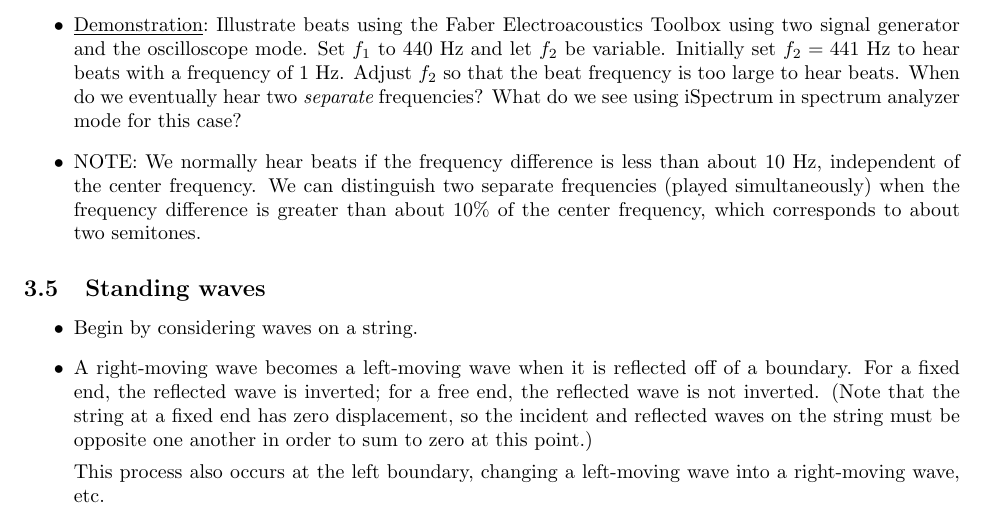
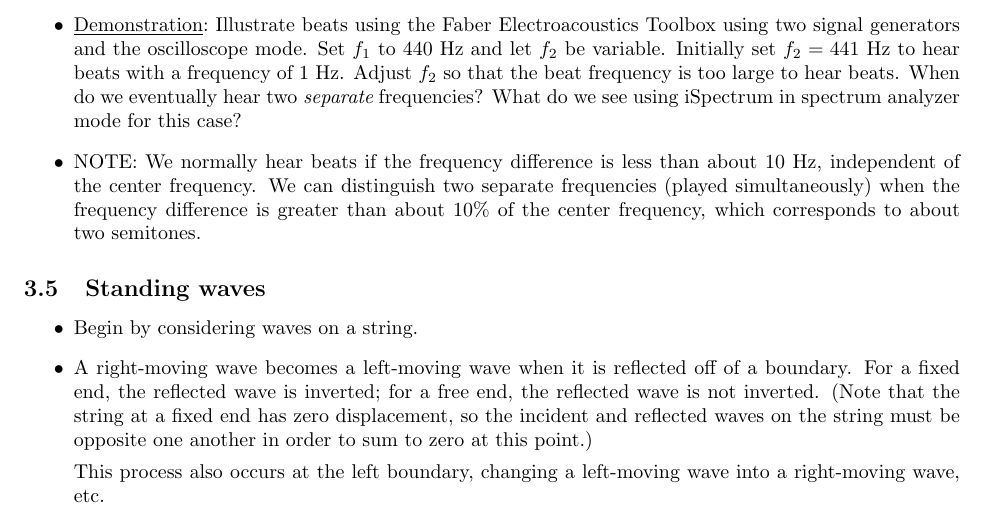
Before and after one commit to josephromano/josephromano.github.io, a LaTeX paper (PHYS1406/notes/notes.tex, which reads PHYS1406/notes/waves.tex): part of page 28 of 161, cut so that both start at the same text. Compiled offline with pdfLaTeX.

Commit message:
fixed typo

```diff
--- a/PHYS1406/notes/waves.tex
+++ b/PHYS1406/notes/waves.tex
@@ -314,7 +314,7 @@ Show how changing the phase of the two waves shifts the modulation
 envelope to the right or to the left.
 
 \i \demo Illustrate beats using the Faber Electroacoustics Toolbox
-using two signal generator and the oscilloscope mode.
+using two signal generators and the oscilloscope mode.
 Set $f_1$ to $440~{\rm Hz}$ and let $f_2$ be variable.
 Initially set $f_2=441~{\rm Hz}$ to hear beats with a frequency
 of 1~Hz.
```
